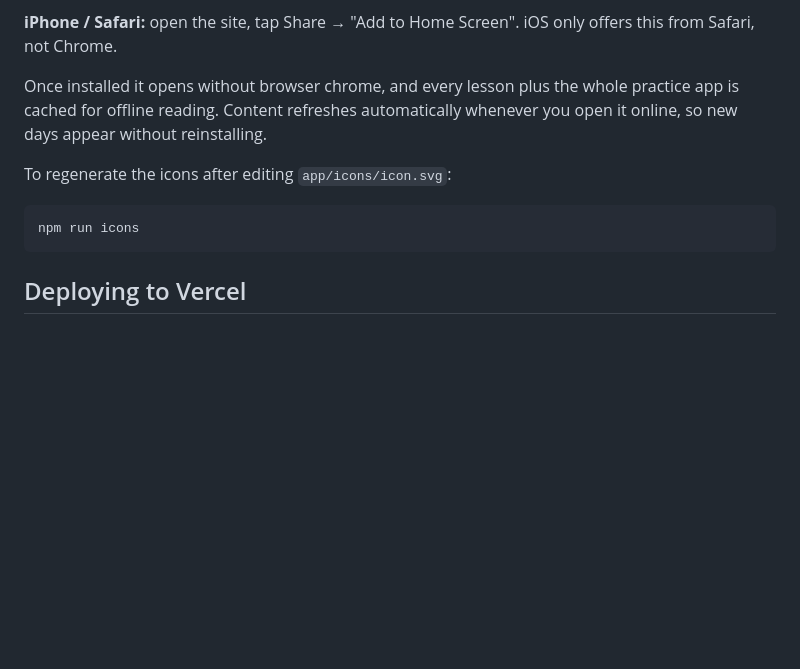
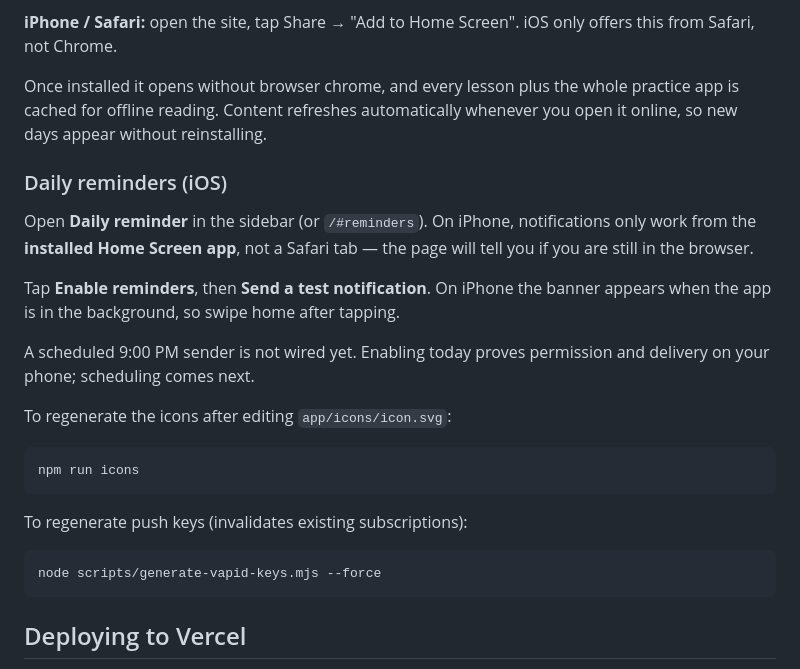
Before and after one commit to abhisekm-bruno/playwright-daily, a Markdown page: README.md, the part around the change. Rendered like a GitHub page; blank space fills up the shorter version.

Commit message:
Document iOS daily reminder setup in the README
Adds install-first guidance and notes that the scheduled 9 PM sender
is still to come, so phone testing is clear after deploy.

Co-authored-by: Cursor <cursoragent@cursor.com>

````diff
--- a/README.md
+++ b/README.md
@@ -79,10 +79,24 @@ The site is a PWA, so you can install it as an app and read lessons offline.
 
 Once installed it opens without browser chrome, and every lesson plus the whole practice app is cached for offline reading. Content refreshes automatically whenever you open it online, so new days appear without reinstalling.
 
+### Daily reminders (iOS)
+
+Open **Daily reminder** in the sidebar (or `/#reminders`). On iPhone, notifications only work from the **installed Home Screen app**, not a Safari tab — the page will tell you if you are still in the browser.
+
+Tap **Enable reminders**, then **Send a test notification**. On iPhone the banner appears when the app is in the background, so swipe home after tapping.
+
+A scheduled 9:00 PM sender is not wired yet. Enabling today proves permission and delivery on your phone; scheduling comes next.
+
 To regenerate the icons after editing `app/icons/icon.svg`:
 
 ```bash
 npm run icons
+```
+
+To regenerate push keys (invalidates existing subscriptions):
+
+```bash
+node scripts/generate-vapid-keys.mjs --force
 ```
 
 ## Deploying to Vercel
````
